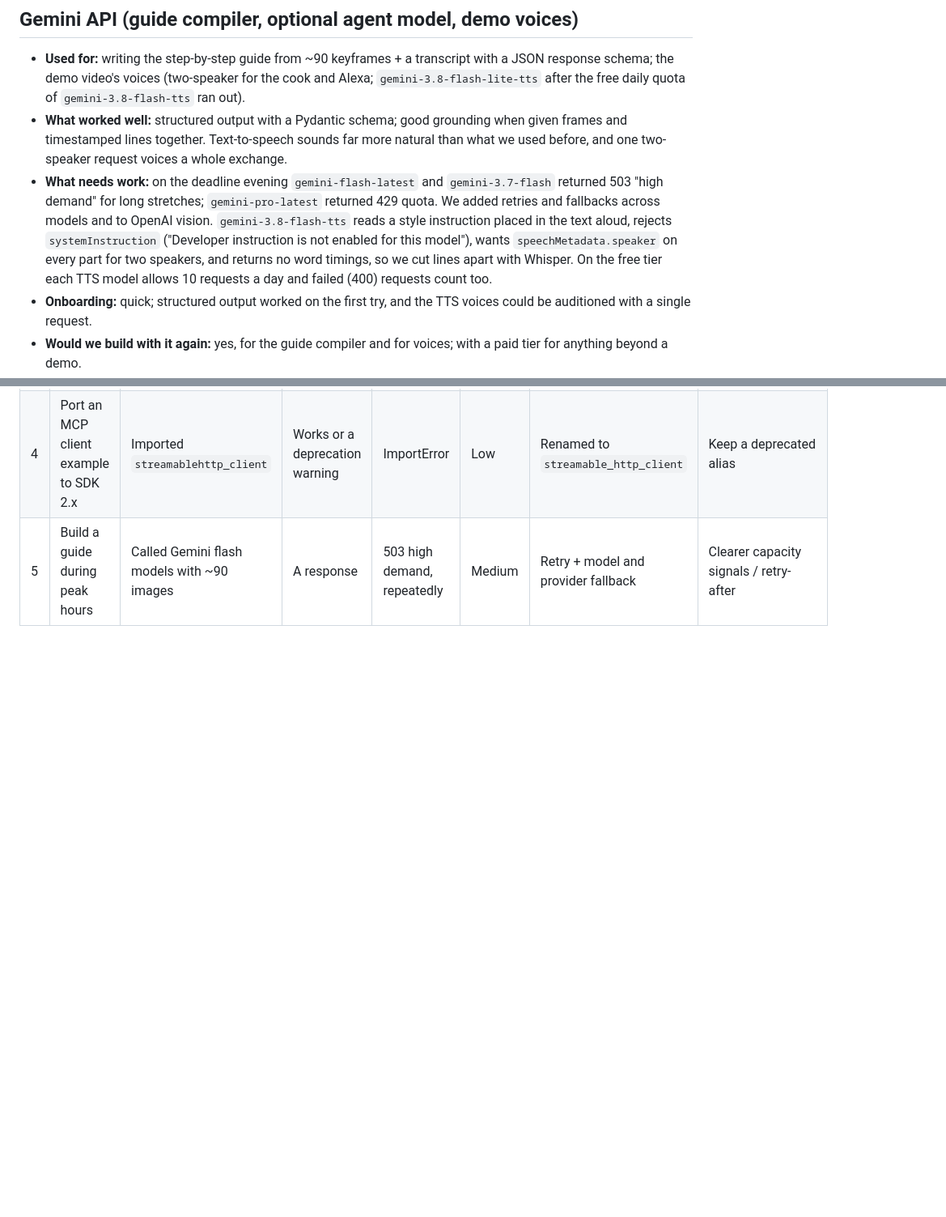
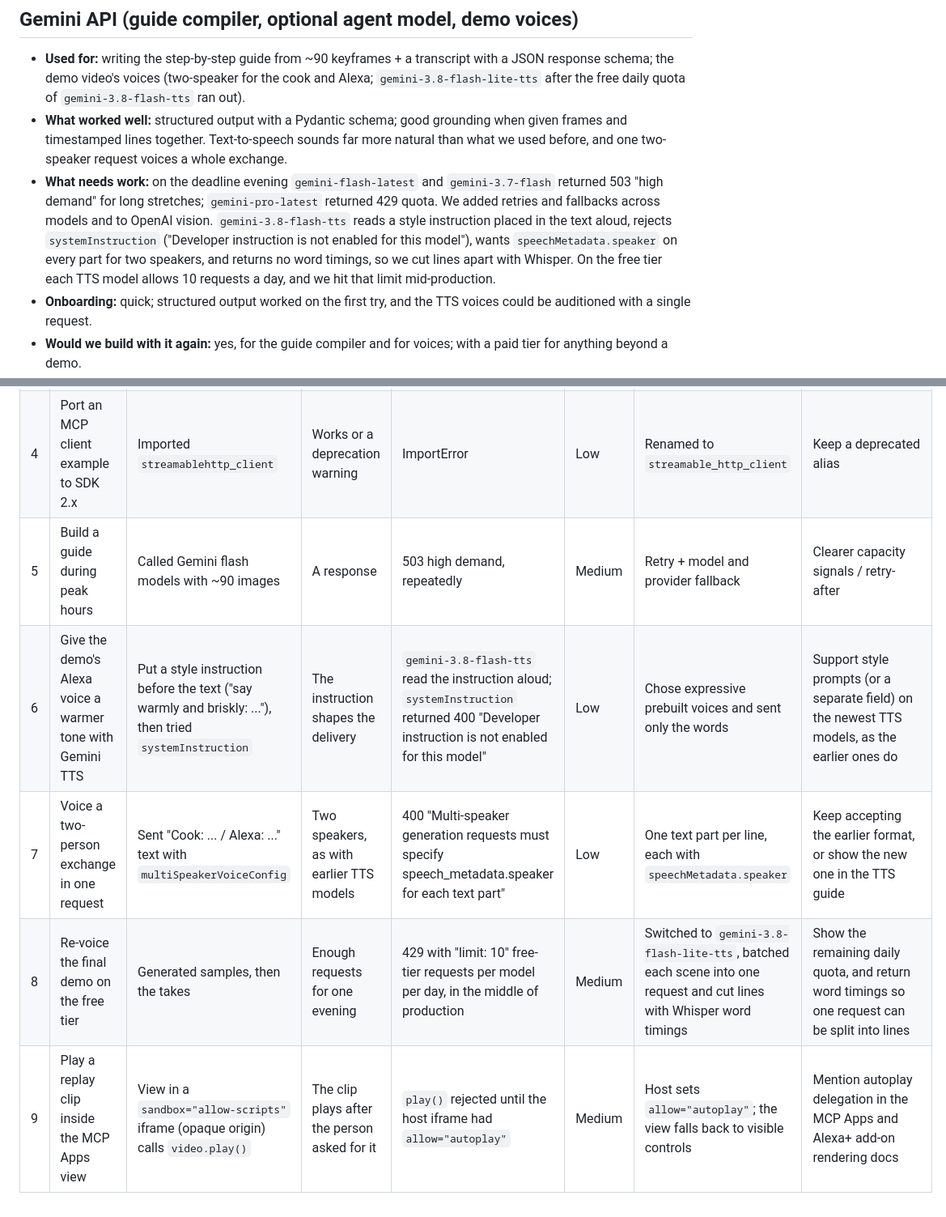
Before and after one commit to HUANGCHIHHUNGLeo/second-look, a Markdown page: docs/product-feedback.md, 2 parts joined by grey strips. Shown at 81% size. GitHub-like rendering; blank space fills up the shorter version.

Commit message:
Friction log: four entries from the last evening (Gemini TTS style and two-speaker format, free-tier quota, autoplay in the MCP Apps iframe)
Co-Authored-By: Claude Opus 5.5 <noreply@anthropic.com>

```diff
--- a/docs/product-feedback.md
+++ b/docs/product-feedback.md
@@ -39,7 +39,7 @@ Everything below is what we actually ran into while building this project, with
 ## Gemini API (guide compiler, optional agent model, demo voices)
 - **Used for:** writing the step-by-step guide from ~90 keyframes + a transcript with a JSON response schema; the demo video's voices (two-speaker for the cook and Alexa; `gemini-3.8-flash-lite-tts` after the free daily quota of `gemini-3.8-flash-tts` ran out).
 - **What worked well:** structured output with a Pydantic schema; good grounding when given frames and timestamped lines together. Text-to-speech sounds far more natural than what we used before, and one two-speaker request voices a whole exchange.
-- **What needs work:** on the deadline evening `gemini-flash-latest` and `gemini-3.7-flash` returned 503 "high demand" for long stretches; `gemini-pro-latest` returned 429 quota. We added retries and fallbacks across models and to OpenAI vision. `gemini-3.8-flash-tts` reads a style instruction placed in the text aloud, rejects `systemInstruction` ("Developer instruction is not enabled for this model"), wants `speechMetadata.speaker` on every part for two speakers, and returns no word timings, so we cut lines apart with Whisper. On the free tier each TTS model allows 10 requests a day and failed (400) requests count too.
+- **What needs work:** on the deadline evening `gemini-flash-latest` and `gemini-3.7-flash` returned 503 "high demand" for long stretches; `gemini-pro-latest` returned 429 quota. We added retries and fallbacks across models and to OpenAI vision. `gemini-3.8-flash-tts` reads a style instruction placed in the text aloud, rejects `systemInstruction` ("Developer instruction is not enabled for this model"), wants `speechMetadata.speaker` on every part for two speakers, and returns no word timings, so we cut lines apart with Whisper. On the free tier each TTS model allows 10 requests a day, and we hit that limit mid-production.
 - **Onboarding:** quick; structured output worked on the first try, and the TTS voices could be auditioned with a single request.
 - **Would we build with it again:** yes, for the guide compiler and for voices; with a paid tier for anything beyond a demo.
 
@@ -73,3 +73,7 @@ Everything below is what we actually ran into while building this project, with
 | 3 | Run newest MCP SDK next to Strands | `pip install strands-agents mcp` | Latest of both | Strands requires `mcp<2.2` (2.3 is current) | Medium | Pinned `mcp>=2.1,<2.2` | Widen the pin |
 | 4 | Port an MCP client example to SDK 2.x | Imported `streamablehttp_client` | Works or a deprecation warning | ImportError | Low | Renamed to `streamable_http_client` | Keep a deprecated alias |
 | 5 | Build a guide during peak hours | Called Gemini flash models with ~90 images | A response | 503 high demand, repeatedly | Medium | Retry + model and provider fallback | Clearer capacity signals / retry-after |
+| 6 | Give the demo's Alexa voice a warmer tone with Gemini TTS | Put a style instruction before the text ("say warmly and briskly: ..."), then tried `systemInstruction` | The instruction shapes the delivery | `gemini-3.8-flash-tts` read the instruction aloud; `systemInstruction` returned 400 "Developer instruction is not enabled for this model" | Low | Chose expressive prebuilt voices and sent only the words | Support style prompts (or a separate field) on the newest TTS models, as the earlier ones do |
+| 7 | Voice a two-person exchange in one request | Sent "Cook: ... / Alexa: ..." text with `multiSpeakerVoiceConfig` | Two speakers, as with earlier TTS models | 400 "Multi-speaker generation requests must specify speech_metadata.speaker for each text part" | Low | One text part per line, each with `speechMetadata.speaker` | Keep accepting the earlier format, or show the new one in the TTS guide |
+| 8 | Re-voice the final demo on the free tier | Generated samples, then the takes | Enough requests for one evening | 429 with "limit: 10" free-tier requests per model per day, in the middle of production | Medium | Switched to `gemini-3.8-flash-lite-tts`, batched each scene into one request and cut lines with Whisper word timings | Show the remaining daily quota, and return word timings so one request can be split into lines |
+| 9 | Play a replay clip inside the MCP Apps view | View in a `sandbox="allow-scripts"` iframe (opaque origin) calls `video.play()` | The clip plays after the person asked for it | `play()` rejected until the host iframe had `allow="autoplay"` | Medium | Host sets `allow="autoplay"`; the view falls back to visible controls | Mention autoplay delegation in the MCP Apps and Alexa+ add-on rendering docs |
```
